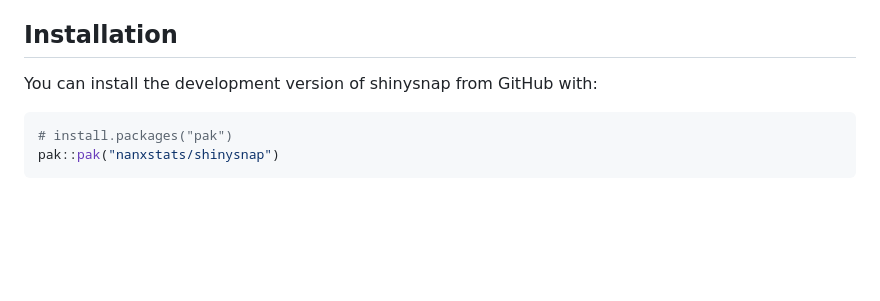
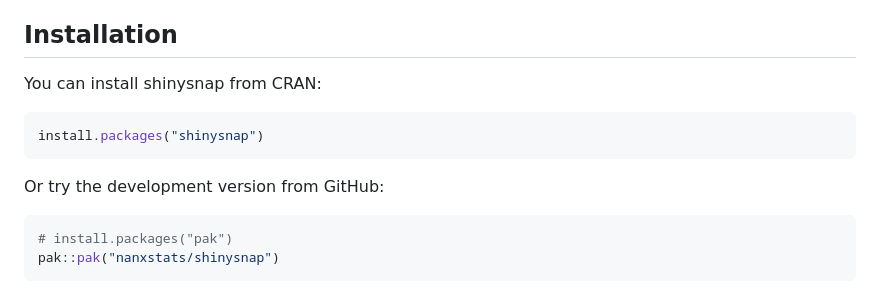
Before and after one commit to nanxstats/shinysnap, a Markdown page: README.md, the part around one of its changes. Drawn GitHub-style; blank space fills up the shorter version.

Commit message:
Add CRAN badge + CRAN install command (#9)

````diff
--- a/README.md
+++ b/README.md
@@ -20,7 +21,13 @@ to check for unexpected changes. shinysnap does not take screenshots.
 
 ## Installation
 
-You can install the development version of shinysnap from GitHub with:
+You can install shinysnap from CRAN:
+
+``` r
+install.packages("shinysnap")
+```
+
+Or try the development version from GitHub:
 
 ``` r
 # install.packages("pak")
````
Also changed, not shown: other parts of README.md (+1 -0 lines).
